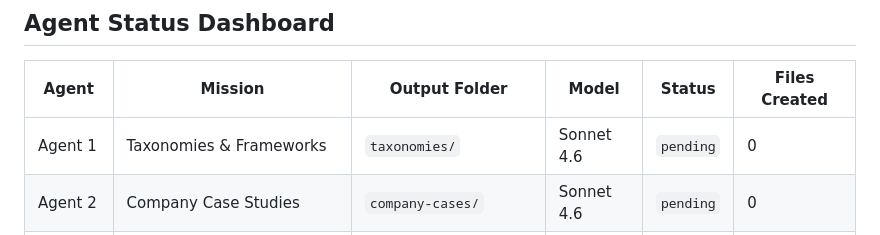
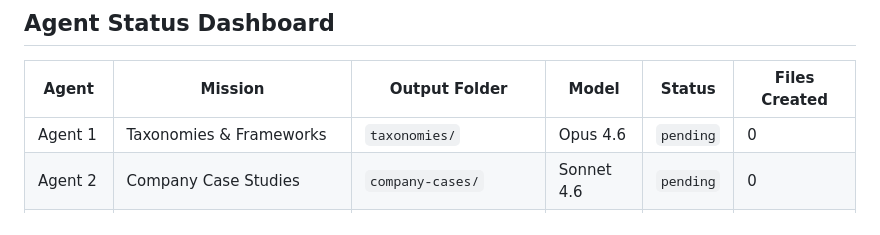
Before and after one commit to jbryancondor/learnings, a Markdown page: ai-research/research/plan-v2.md, the part around the change. Rendered like a GitHub page.

Commit message:
fix: upadte plan

```diff
--- a/ai-research/research/plan-v2.md
+++ b/ai-research/research/plan-v2.md
@@ -836,7 +836,7 @@ _Level 8 (Autonomous Agent Teams):_
 
 | Agent | Mission | Output Folder | Model | Status | Files Created |
 |---|---|---|---|---|---|
-| Agent 1 | Taxonomies & Frameworks | `taxonomies/` | Sonnet 4.6 | `pending` | 0 |
+| Agent 1 | Taxonomies & Frameworks | `taxonomies/` | Opus 4.6 | `pending` | 0 |
 | Agent 2 | Company Case Studies | `company-cases/` | Sonnet 4.6 | `pending` | 0 |
 | Agent 3a | IDE & Authoring Tools (L1–4) | `tools-protocols/ide/` | Sonnet 4.6 | `pending` | 0 |
 | Agent 3b | Infrastructure & Protocol Tools (L5–8) | `tools-protocols/infra/` | Sonnet 4.6 | `pending` | 0 |
```
